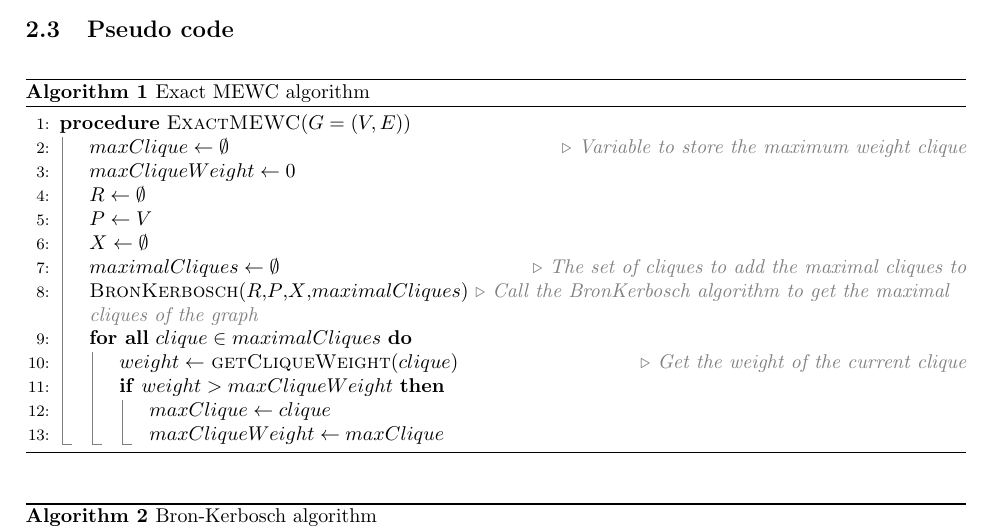
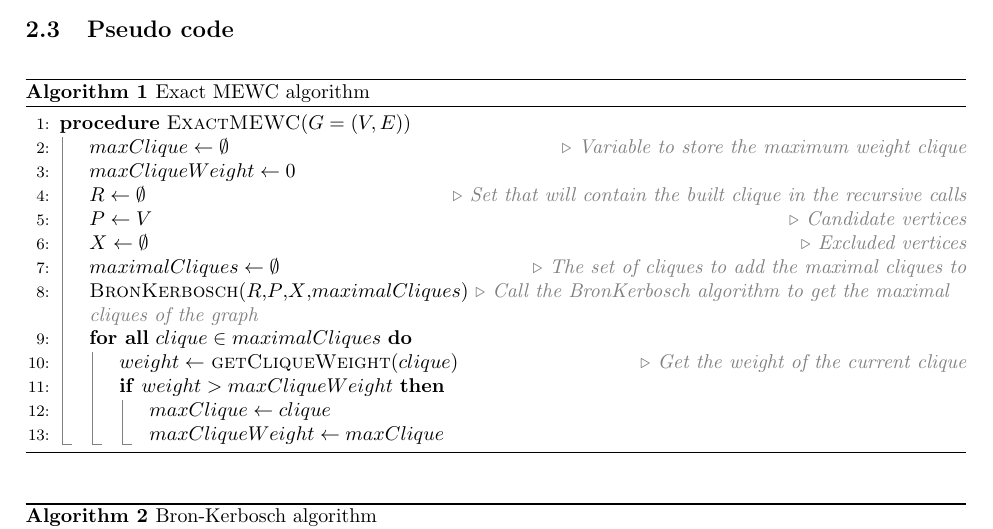
Before and after one commit to sehnryr/Final-Graph-Project-ISEN-CIR3, a LaTeX document (report/report.tex, which reads report/report_sections/exact_mewc/pseudo_code.tex): part of page 11 of 17, cut so that both start at the same text. Compiled offline with pdfLaTeX.

Commit message:
add comments for exact pseudo code

```diff
--- a/report/report_sections/exact_mewc/pseudo_code.tex
+++ b/report/report_sections/exact_mewc/pseudo_code.tex
@@ -7,9 +7,9 @@
         \Procedure{ExactMEWC}{$G=(V,E)$}
         \State $maxClique \gets \emptyset$ \Comment{Variable to store the maximum weight clique}
         \State $maxCliqueWeight \gets 0$
-        \State $R \gets \emptyset$
-        \State $P \gets V$
-        \State $X \gets \emptyset$
+        \State $R \gets \emptyset$ \Comment{Set that will contain the built clique in the recursive calls}
+        \State $P \gets V$ \Comment{Candidate vertices}
+        \State $X \gets \emptyset$ \Comment{Excluded vertices}
         \State $maximalCliques \gets \emptyset$ \Comment{The set of cliques to add the maximal cliques to}
         \State \Call{BronKerbosch}{$R$,$P$,$X$,$maximalCliques$} \Comment{Call the BronKerbosch algorithm to get the maximal cliques of the graph}
         \ForAll{$clique \in maximalCliques$}
```
